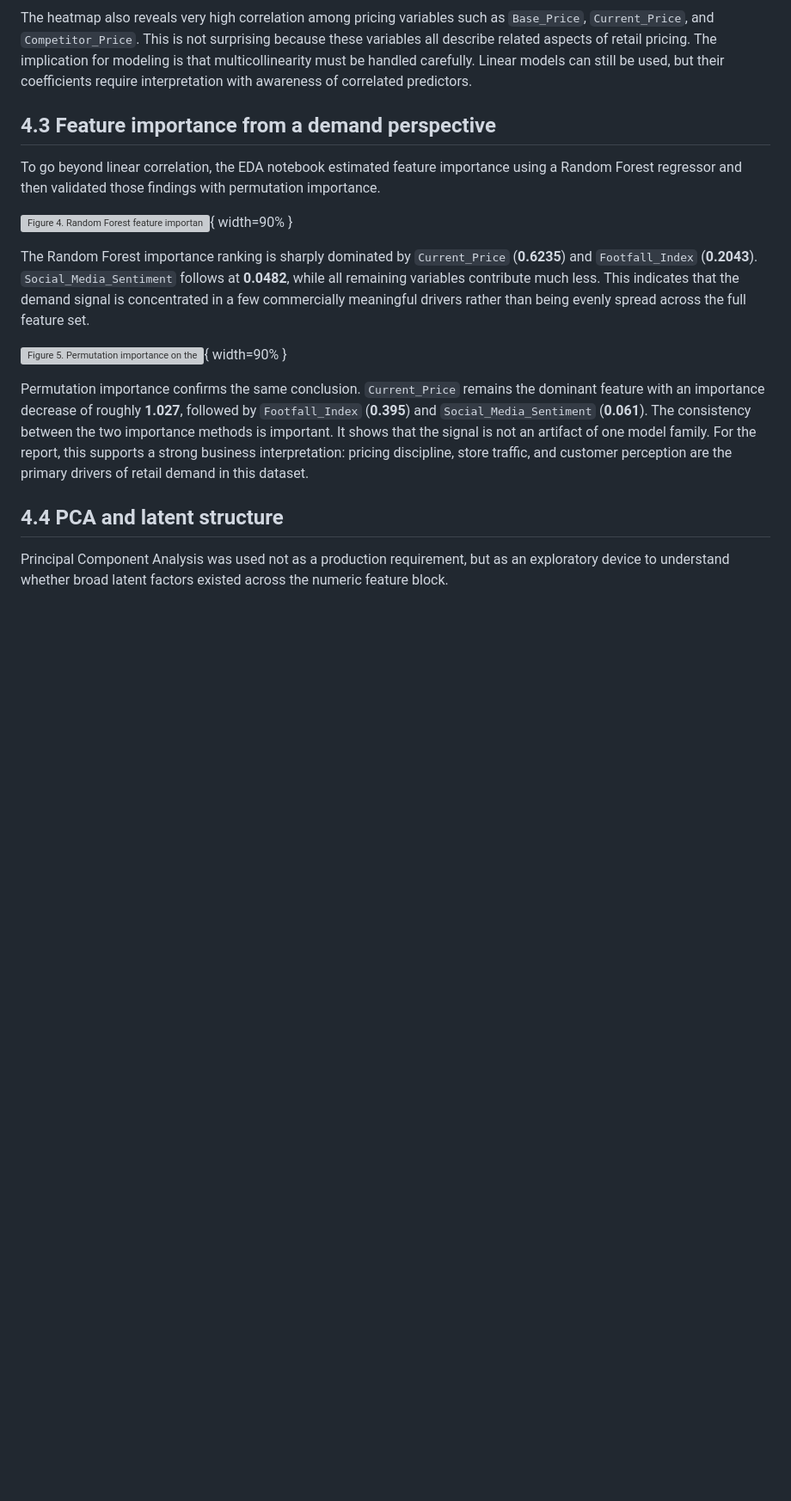
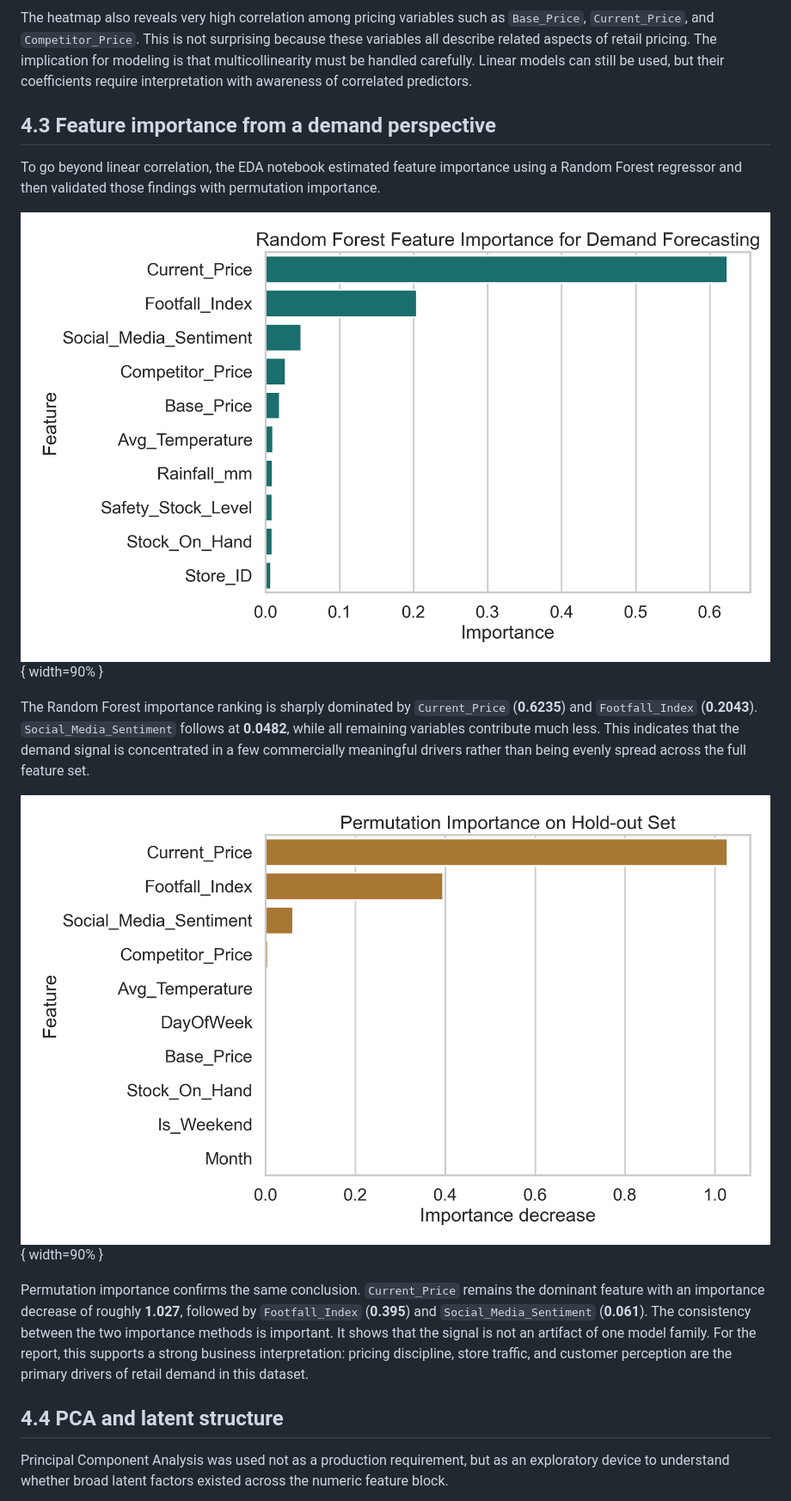
Before and after one commit to sajaldebnath/bits_pilani_capstone_project, a Markdown page: reports/Retail_Intelligence_Capstone_Report.md, the part around one of its changes. Shown at 86% size. GitHub-like rendering; blank space fills up the shorter version; grey boxes are pictures that could not be loaded.

```diff
--- a/reports/Retail_Intelligence_Capstone_Report.md
+++ b/reports/Retail_Intelligence_Capstone_Report.md
@@ -135,11 +135,11 @@ The heatmap also reveals very high correlation among pricing variables such as `
 
 To go beyond linear correlation, the EDA notebook estimated feature importance using a Random Forest regressor and then validated those findings with permutation importance.
 
-![Figure 4. Random Forest feature importance for demand forecasting.](./assets/eda_random_forest_importance.png){ width=90% }
+![Figure 4. Random Forest feature importance for demand forecasting.](../assets/eda_random_forest_importance.png){ width=90% }
 
 The Random Forest importance ranking is sharply dominated by `Current_Price` (**0.6235**) and `Footfall_Index` (**0.2043**). `Social_Media_Sentiment` follows at **0.0482**, while all remaining variables contribute much less. This indicates that the demand signal is concentrated in a few commercially meaningful drivers rather than being evenly spread across the full feature set.
 
-![Figure 5. Permutation importance on the hold-out set.](./assets/eda_permutation_importance.png){ width=90% }
+![Figure 5. Permutation importance on the hold-out set.](../assets/eda_permutation_importance.png){ width=90% }
 
 Permutation importance confirms the same conclusion. `Current_Price` remains the dominant feature with an importance decrease of roughly **1.027**, followed by `Footfall_Index` (**0.395**) and `Social_Media_Sentiment` (**0.061**). The consistency between the two importance methods is important. It shows that the signal is not an artifact of one model family. For the report, this supports a strong business interpretation: pricing discipline, store traffic, and customer perception are the primary drivers of retail demand in this dataset.
 
```
Also changed, not shown: other parts of reports/Retail_Intelligence_Capstone_Report.md (+13 -13 lines).
